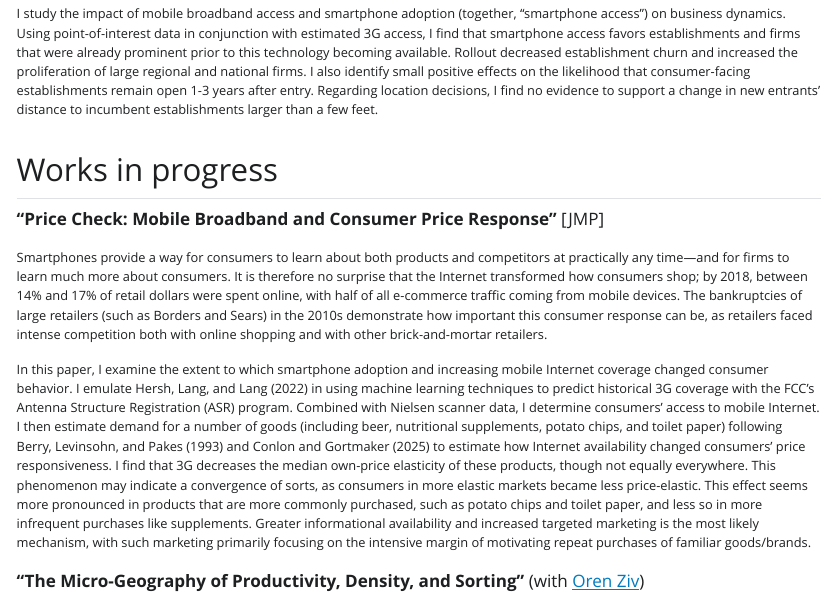
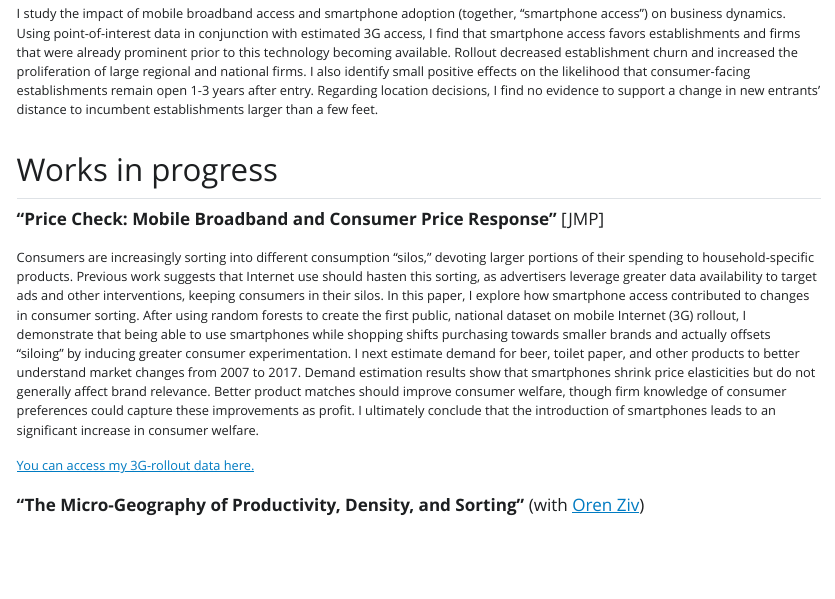
Before and after one commit to 1johnreaves/1johnreaves.github.io, a Quarto document (research.qmd): the page in a window 1100 px wide, from 570 px down. The pictures show the output file research.html that the author committed with the source, opened offline; Quarto's library style sheets are replaced by a plain one without menus.

Commit message:
Incorporating 3G data into site. Updating abstract for my JMP.

```diff
--- a/research.qmd
+++ b/research.qmd
@@ -44,26 +44,9 @@ establishments larger than a few feet.
 **"Price Check: Mobile Broadband and Consumer Price Response”** [JMP]
 
 ::: {style="font-size: 75%;"}
-Smartphones provide a way for consumers to learn about both products and competitors at practically
-any time—and for firms to learn much more about consumers. It is therefore no surprise that the Internet
-transformed how consumers shop; by 2018, between 14% and 17% of retail dollars were spent online, with
-half of all e-commerce traffic coming from mobile devices. The bankruptcies of large retailers (such as
-Borders and Sears) in the 2010s demonstrate how important this consumer response can be, as retailers
-faced intense competition both with online shopping and with other brick-and-mortar retailers.
+Consumers are increasingly sorting into different consumption "silos," devoting larger portions of their spending to household-specific products. Previous work suggests that Internet use should hasten this sorting, as advertisers leverage greater data availability to target ads and other interventions, keeping consumers in their silos. In this paper, I explore how smartphone access contributed to changes in consumer sorting. After using random forests to create the first public, national dataset on mobile Internet (3G) rollout, I demonstrate that being able to use smartphones while shopping shifts purchasing towards smaller brands and actually offsets "siloing" by inducing greater consumer experimentation. I next estimate demand for beer, toilet paper, and other products to better understand market changes from 2007 to 2017. Demand estimation results show that smartphones shrink price elasticities but do not generally affect brand relevance. Better product matches should improve consumer welfare, though firm knowledge of consumer preferences could capture these improvements as profit. I ultimately conclude that the introduction of smartphones leads to an significant increase in consumer welfare.
 
-In this paper, I examine the extent to which smartphone adoption and increasing mobile Internet
-coverage changed consumer behavior. I emulate Hersh, Lang, and Lang (2022) in using machine
-learning techniques to predict historical 3G coverage with the FCC’s Antenna Structure Registration
-(ASR) program. Combined with Nielsen scanner data, I determine consumers’ access to mobile Internet.
-I then estimate demand for a number of goods (including beer, nutritional supplements, potato chips,
-and toilet paper) following Berry, Levinsohn, and Pakes (1993) and Conlon and Gortmaker (2025) to
-estimate how Internet availability changed consumers’ price responsiveness. I find that 3G decreases the
-median own-price elasticity of these products, though not equally everywhere. This phenomenon may
-indicate a convergence of sorts, as consumers in more elastic markets became less price-elastic. This effect
-seems more pronounced in products that are more commonly purchased, such as potato chips and toilet
-paper, and less so in more infrequent purchases like supplements. Greater informational availability and
-increased targeted marketing is the most likely mechanism, with such marketing primarily focusing on
-the intensive margin of motivating repeat purchases of familiar goods/brands.
+[You can access my 3G-rollout data here.](res/3G_Prediction.zip)
 :::
 
 **“The Micro-Geography of Productivity, Density, and Sorting”** (with [Oren Ziv](https://orenziv.org/))
```
Also changed, not shown: res/my_image.jpg (added), research.html, search.json, 5 other files.
